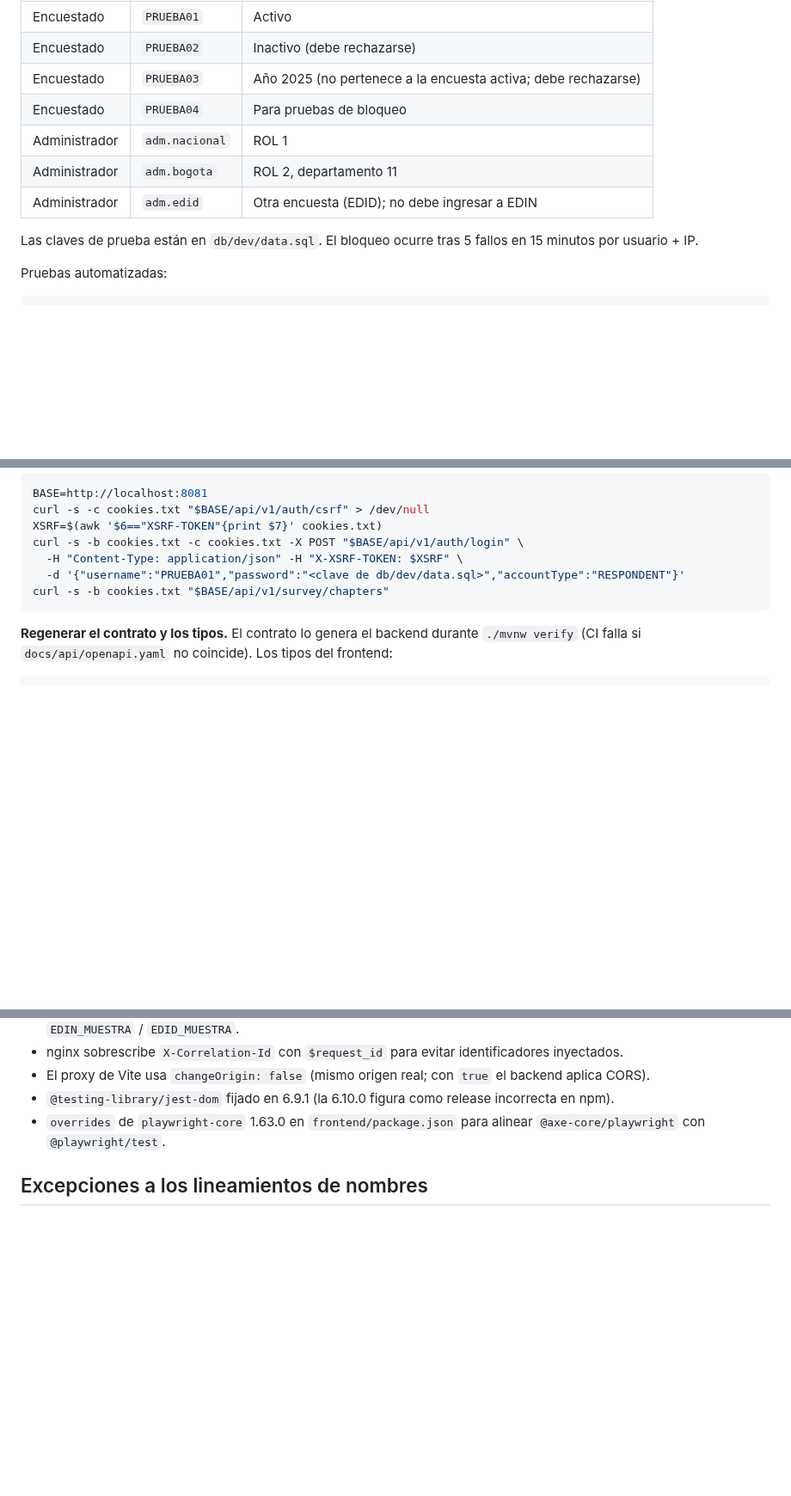
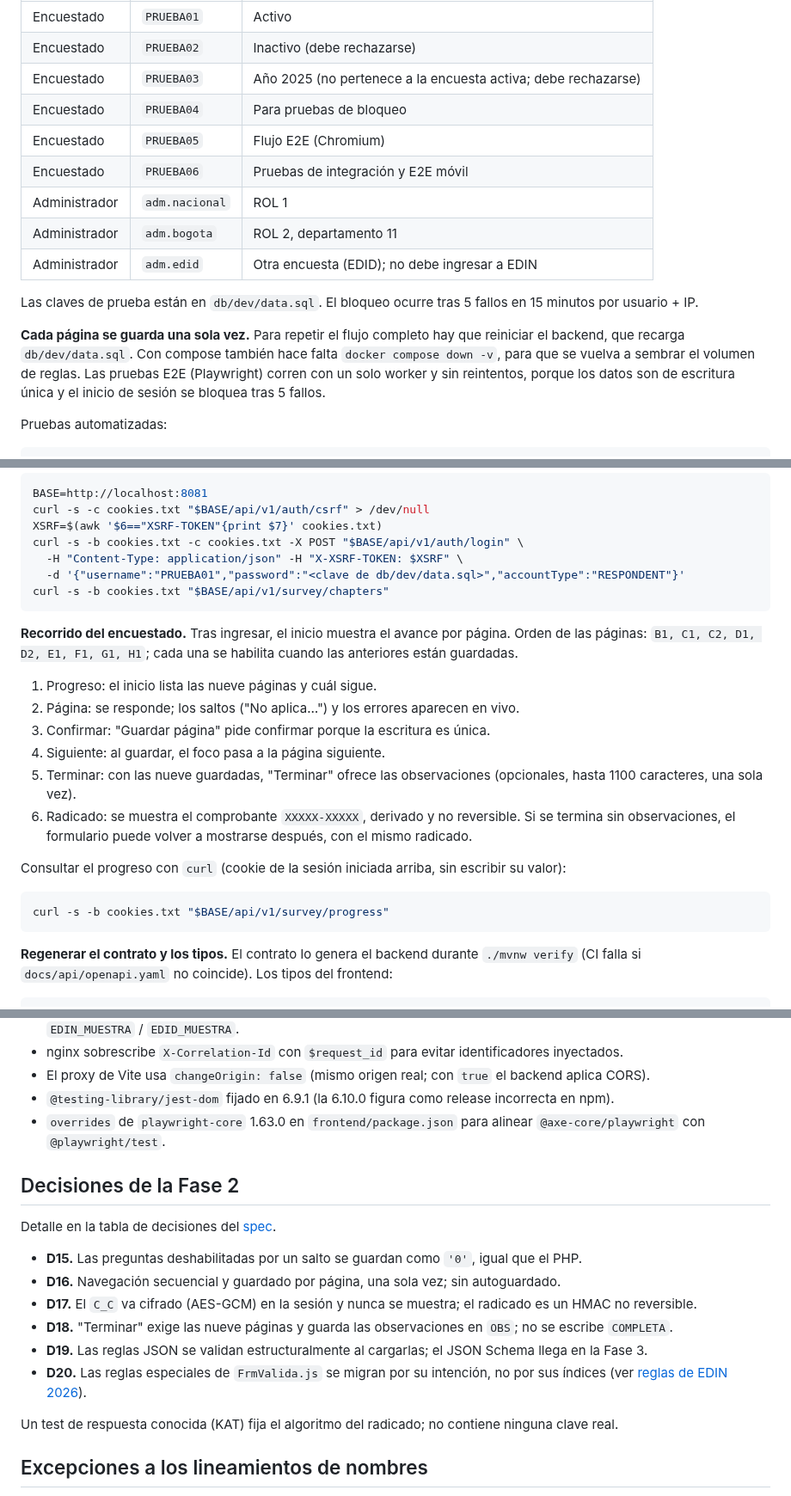
Before and after one commit to xiliosd/EDIS, a Markdown page: README.md, 3 parts joined by grey strips. Shown at 86% size. GitHub-like rendering; blank space fills up the shorter version.

````diff
--- a/README.md
+++ b/README.md
@@ -72,12 +80,19 @@ Usuarios ficticios de `db/dev/data.sql`:
 | Encuestado | `PRUEBA02` | Inactivo (debe rechazarse) |
 | Encuestado | `PRUEBA03` | Año 2025 (no pertenece a la encuesta activa; debe rechazarse) |
 | Encuestado | `PRUEBA04` | Para pruebas de bloqueo |
+| Encuestado | `PRUEBA05` | Flujo E2E (Chromium) |
+| Encuestado | `PRUEBA06` | Pruebas de integración y E2E móvil |
 | Administrador | `adm.nacional` | ROL 1 |
 | Administrador | `adm.bogota` | ROL 2, departamento 11 |
 | Administrador | `adm.edid` | Otra encuesta (EDID); no debe ingresar a EDIN |
 
 Las claves de prueba están en `db/dev/data.sql`. El bloqueo ocurre tras 5 fallos en 15 minutos por
 usuario + IP.
+
+**Cada página se guarda una sola vez.** Para repetir el flujo completo hay que reiniciar el backend,
+que recarga `db/dev/data.sql`. Con compose también hace falta `docker compose down -v`, para que se
+vuelva a sembrar el volumen de reglas. Las pruebas E2E (Playwright) corren con un solo worker y sin
+reintentos, porque los datos son de escritura única y el inicio de sesión se bloquea tras 5 fallos.
 
 Pruebas automatizadas:
 
@@ -229,6 +255,25 @@ curl -s -b cookies.txt -c cookies.txt -X POST "$BASE/api/v1/auth/login" \
 curl -s -b cookies.txt "$BASE/api/v1/survey/chapters"
 ```
 
+**Recorrido del encuestado.** Tras ingresar, el inicio muestra el avance por página. Orden de las
+páginas: `B1, C1, C2, D1, D2, E1, F1, G1, H1`; cada una se habilita cuando las anteriores están
+guardadas.
+
+1. Progreso: el inicio lista las nueve páginas y cuál sigue.
+2. Página: se responde; los saltos ("No aplica…") y los errores aparecen en vivo.
+3. Confirmar: "Guardar página" pide confirmar porque la escritura es única.
+4. Siguiente: al guardar, el foco pasa a la página siguiente.
+5. Terminar: con las nueve guardadas, "Terminar" ofrece las observaciones (opcionales, hasta 1100
+   caracteres, una sola vez).
+6. Radicado: se muestra el comprobante `XXXXX-XXXXX`, derivado y no reversible. Si se termina sin
+   observaciones, el formulario puede volver a mostrarse después, con el mismo radicado.
+
+Consultar el progreso con `curl` (cookie de la sesión iniciada arriba, sin escribir su valor):
+
+```bash
+curl -s -b cookies.txt "$BASE/api/v1/survey/progress"
+```
+
 **Regenerar el contrato y los tipos.** El contrato lo genera el backend durante `./mvnw verify`
 (CI falla si `docs/api/openapi.yaml` no coincide). Los tipos del frontend:
 
@@ -252,6 +297,20 @@ y en la tabla de decisiones del spec.
 - `overrides` de `playwright-core` 1.63.0 en `frontend/package.json` para alinear `@axe-core/playwright`
   con `@playwright/test`.
 
+## Decisiones de la Fase 2
+
+Detalle en la tabla de decisiones del [spec](docs/superpowers/specs/2026-10-14-formulario-web-design.md).
+
+- **D15.** Las preguntas deshabilitadas por un salto se guardan como `'0'`, igual que el PHP.
+- **D16.** Navegación secuencial y guardado por página, una sola vez; sin autoguardado.
+- **D17.** El `C_C` va cifrado (AES-GCM) en la sesión y nunca se muestra; el radicado es un HMAC no reversible.
+- **D18.** "Terminar" exige las nueve páginas y guarda las observaciones en `OBS`; no se escribe `COMPLETA`.
+- **D19.** Las reglas JSON se validan estructuralmente al cargarlas; el JSON Schema llega en la Fase 3.
+- **D20.** Las reglas especiales de `FrmValida.js` se migran por su intención, no por sus índices
+  (ver [reglas de EDIN 2026](docs/reglas/edin-2026.md)).
+
+Un test de respuesta conocida (KAT) fija el algoritmo del radicado; no contiene ninguna clave real.
+
 ## Excepciones a los lineamientos de nombres
 
 - Paquetes Java en minúscula (`co.gov.dane.edi...`) y clases en PascalCase, según la convención de Java.
````
Also changed, not shown: other parts of README.md (+27 -4 lines), CHANGELOG.md (+16 -0 lines), docs/diagramas/secuencia-guardar-pagina.md (added, +33 -0 lines), docs/reglas/edin-2026.md (added, +77 -0 lines), docs/screenshots/pagina-encuesta.png (added), docs/screenshots/radicado.png (added), 1 other file.
